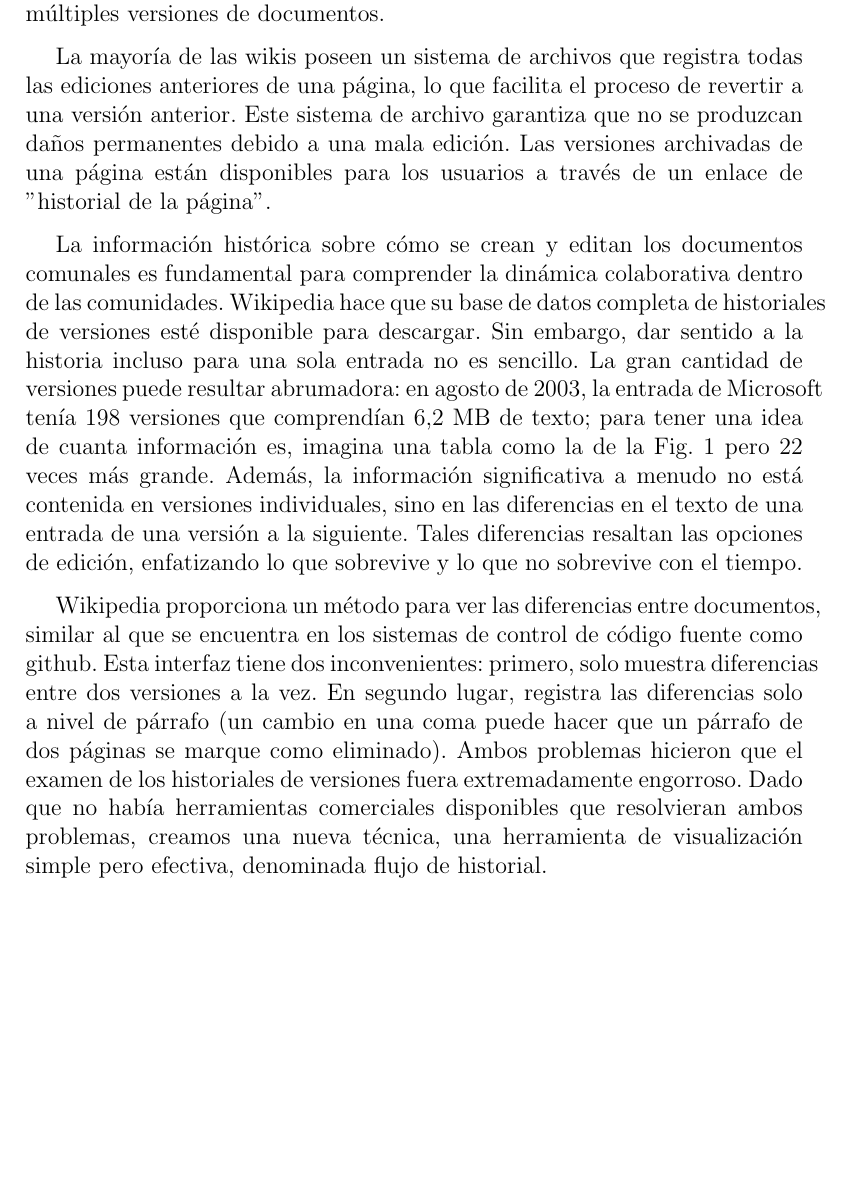
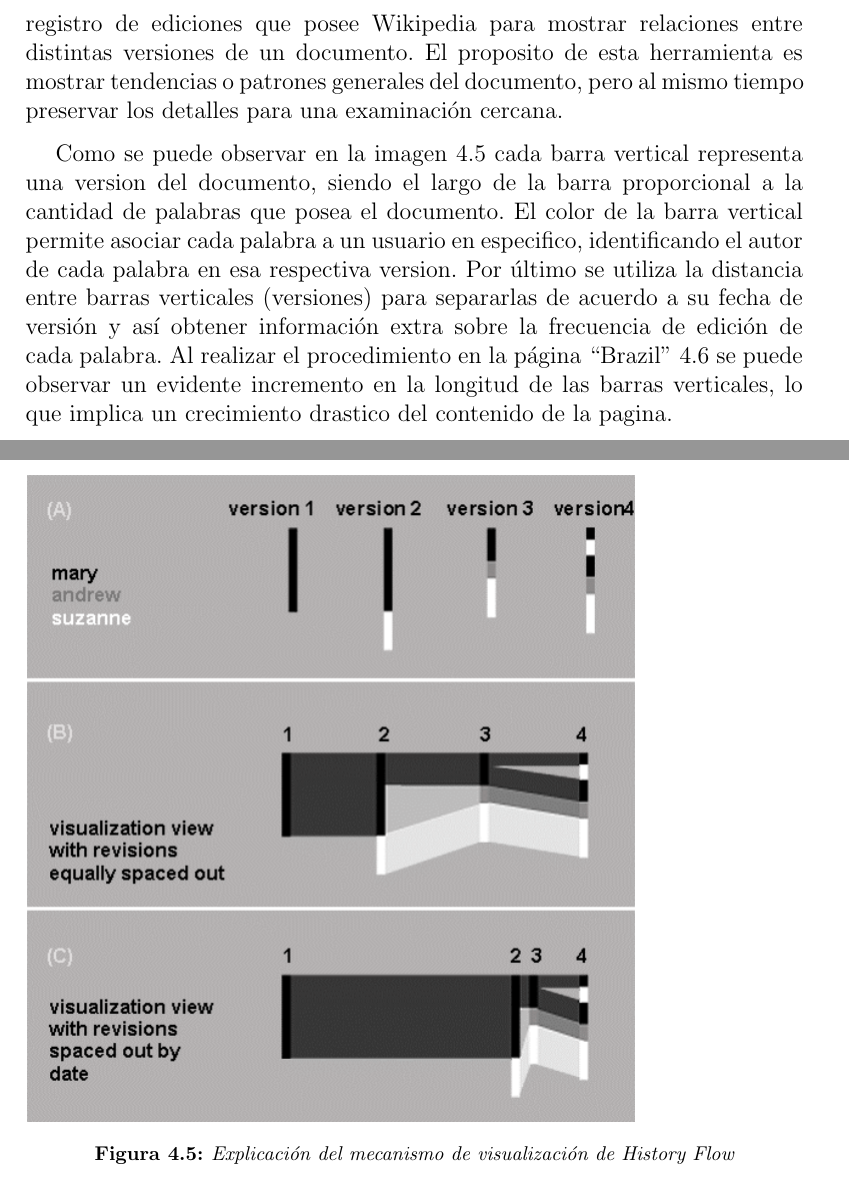
Before and after one commit to adrianjmejias/TrabajoEspecialDeGrado, a LaTeX document (seminario/main.tex, which reads seminario/4-Propuesta/Propuesta.tex): part of page 26 of 34 before the commit and two parts of pages 26 and 27 of 35 after it, the two joined at a grey line, cut at the place of the change, the shorter picture padded with empty space. Compiled offline with pdfLaTeX.

Commit message:
feat: compactar contenido de history flow y colocar referencias

```diff
--- a/seminario/4-Propuesta/Propuesta.tex
+++ b/seminario/4-Propuesta/Propuesta.tex
@@ -158,10 +158,13 @@ reproducir y así ser guiado por como el contenido de un artículo ha ido evoluc
     \item URL del proyecto \url{http://alumni.media.mit.edu/~fviegas/papers/history_flow.pdf}
 \end{itemize}
 
-Es una herramienta de análisis de datos exploratorio, la cual es util revelando patrones dentro del contexto de wiki. diseñado para mostrar relaciones entre múltiples versiones de documentos.
+Es una herramienta de análisis de datos exploratorio, la cual utiliza el registro de ediciones que posee Wikipedia para mostrar relaciones entre distintas versiones de un documento. El proposito de esta herramienta es mostrar tendencias o patrones generales del documento, pero al mismo tiempo preservar los detalles para una examinación cercana.
 
-La mayoría de las wikis poseen un sistema de archivos que registra todas las ediciones anteriores de una página, lo que facilita el proceso de revertir a una versión anterior. Este sistema de archivo garantiza que no se produzcan daños permanentes debido a una mala edición. Las versiones archivadas de una página están disponibles para los usuarios a través de un enlace de "historial de la página”.
+Como se puede observar en la imagen \ref*{fig:history-flow-mechanism} cada barra vertical representa una version del documento, siendo el largo de la barra proporcional a la cantidad de palabras que posea el documento. El color de la barra vertical permite asociar cada palabra a un usuario en especifico, identificando el autor de cada palabra en esa respectiva version. Por último se utiliza la distancia entre barras verticales (versiones) para separarlas de acuerdo a su fecha de versión y así obtener información extra sobre la frecuencia de edición de cada palabra. Al realizar el procedimiento en la página \say{Brazil} \ref*{fig:brazil-history-flow} se puede observar un evidente incremento en la longitud de las barras verticales, lo que implica un crecimiento drastico del contenido de la pagina.
 
-La información histórica sobre cómo se crean y editan los documentos comunales es fundamental para comprender la dinámica colaborativa dentro de las comunidades. Wikipedia hace que su base de datos completa de historiales de versiones esté disponible para descargar. Sin embargo, dar sentido a la historia incluso para una sola entrada no es sencillo. La gran cantidad de versiones puede resultar abrumadora: en agosto de 2003, la entrada de Microsoft tenía 198 versiones que comprendían 6,2 MB de texto; para tener una idea de cuanta información es, imagina una tabla como la de la Fig. 1 pero 22 veces más grande. Además, la información significativa a menudo no está contenida en versiones individuales, sino en las diferencias en el texto de una entrada de una versión a la siguiente. Tales diferencias resaltan las opciones de edición, enfatizando lo que sobrevive y lo que no sobrevive con el tiempo.
+\begin{figure}[H]
+    \includegraphics[scale=0.5]{history-flow-mechanism.png}
+    \caption{Explicación del mecanismo de visualización de History Flow}
+    \label{fig:history-flow-mechanism}
+\end{figure}
 
-Wikipedia proporciona un método para ver las diferencias entre documentos, similar al que se encuentra en los sistemas de control de código fuente como github. Esta interfaz tiene dos inconvenientes: primero, solo muestra diferencias entre dos versiones a la vez. En segundo lugar, registra las diferencias solo a nivel de párrafo (un cambio en una coma puede hacer que un párrafo de dos páginas se marque como eliminado). Ambos problemas hicieron que el examen de los historiales de versiones fuera extremadamente engorroso. Dado que no había herramientas comerciales disponibles que resolvieran ambos problemas, creamos una nueva técnica, una herramienta de visualización simple pero efectiva, denominada flujo de historial.
```
Also changed, not shown: seminario/Buffer.tex (+6 -0 lines), seminario/images/brazil-history-flow.png (added), seminario/images/history-flow-mechanism.png (added), seminario/4-Propuesta/Propuesta.tex (6 more changed lines).
